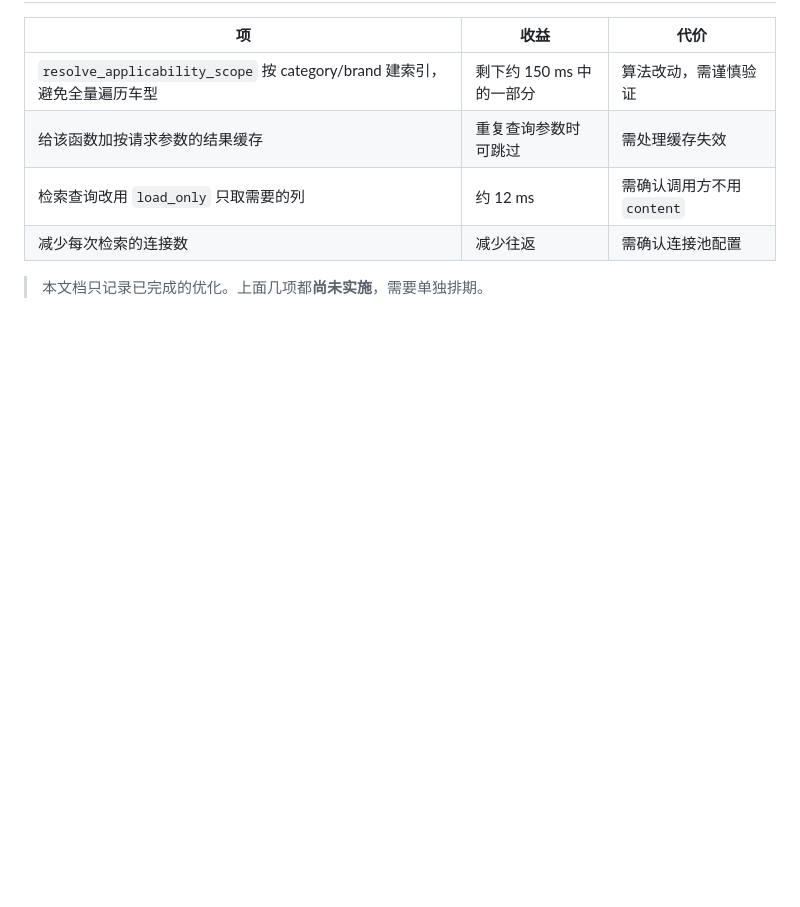
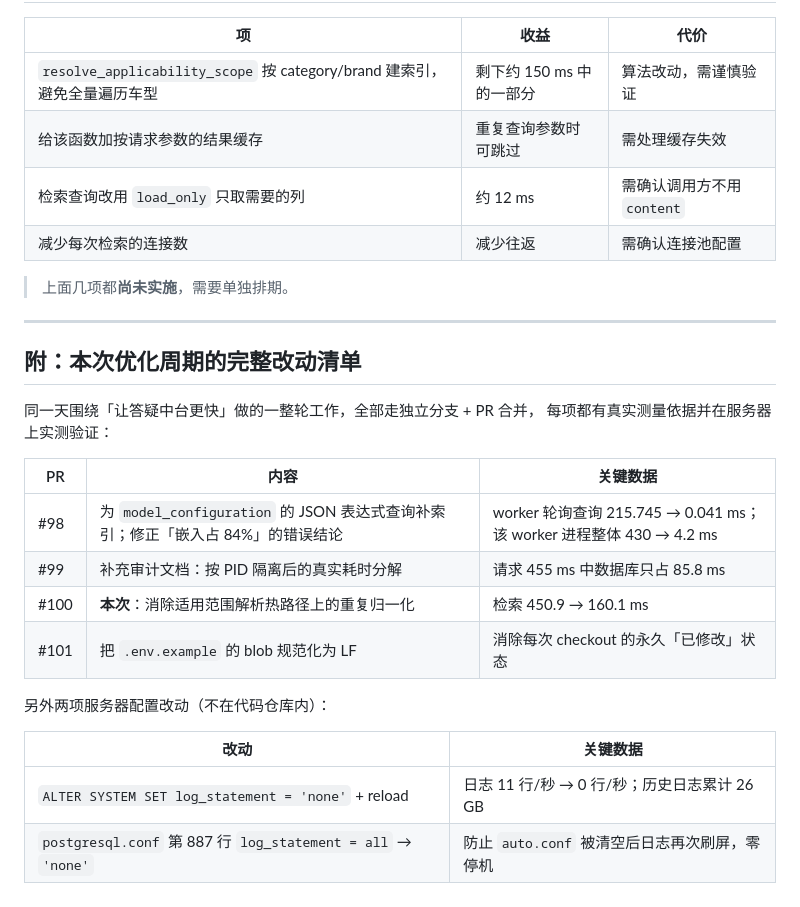
Before and after one commit to Knjss-0508/knowledge-kb, a Markdown page: docs/retrieval-latency-optimization.md, the part around one of its changes. Drawn GitHub-style; blank space fills up the shorter version.

```diff
--- a/docs/retrieval-latency-optimization.md
+++ b/docs/retrieval-latency-optimization.md
@@ -199,4 +265,25 @@ def normalize_scope_key(value: Any) -> str:
 | 检索查询改用 `load_only` 只取需要的列 | 约 12 ms | 需确认调用方不用 `content` |
 | 减少每次检索的连接数 | 减少往返 | 需确认连接池配置 |
 
-> 本文档只记录已完成的优化。上面几项都**尚未实施**，需要单独排期。
+> 上面几项都**尚未实施**，需要单独排期。
+
+---
+
+## 附：本次优化周期的完整改动清单
+
+同一天围绕「让答疑中台更快」做的一整轮工作，全部走独立分支 + PR 合并，
+每项都有真实测量依据并在服务器上实测验证：
+
+| PR | 内容 | 关键数据 |
+|---|---|---|
+| #98 | 为 `model_configuration` 的 JSON 表达式查询补索引；修正「嵌入占 84%」的错误结论 | worker 轮询查询 215.745 → 0.041 ms；该 worker 进程整体 430 → 4.2 ms |
+| #99 | 补充审计文档：按 PID 隔离后的真实耗时分解 | 请求 455 ms 中数据库只占 85.8 ms |
+| #100 | **本次**：消除适用范围解析热路径上的重复归一化 | 检索 450.9 → 160.1 ms |
+| #101 | 把 `.env.example` 的 blob 规范化为 LF | 消除每次 checkout 的永久「已修改」状态 |
+
+另外两项服务器配置改动（不在代码仓库内）：
+
+| 改动 | 关键数据 |
+|---|---|
+| `ALTER SYSTEM SET log_statement = 'none'` + reload | 日志 11 行/秒 → 0 行/秒；历史日志累计 26 GB |
+| `postgresql.conf` 第 887 行 `log_statement = all` → `'none'` | 防止 `auto.conf` 被清空后日志再次刷屏，零停机 |
```
Also changed, not shown: other parts of docs/retrieval-latency-optimization.md (+67 -1 lines), docs/postgres-performance-audit.md (+9 -1 lines).
